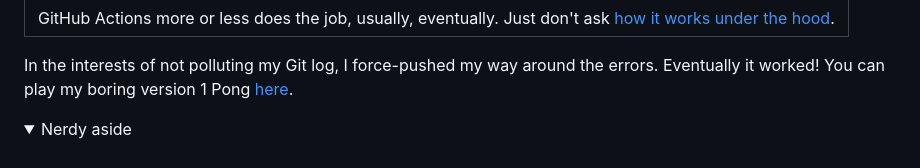
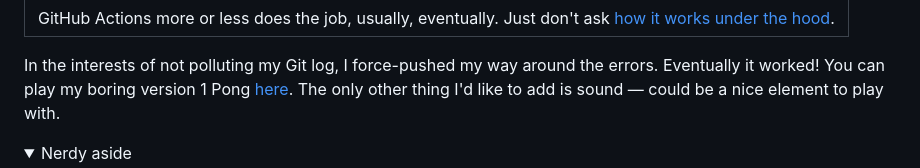
Before and after one commit to six-school/cart315, a Markdown page: journal/1.md, the part around the change. Rendered like a GitHub page; folded sections open.

```diff
--- a/journal/1.md
+++ b/journal/1.md
@@ -14,7 +14,7 @@ After that, I tried to set up a GitHub Actions workflow to build and push the we
 |:--:|
 |GitHub Actions more or less does the job, usually, eventually. Just don't ask [how it works under the hood](https://nesbitt.io/2025/12/06/github-actions-package-manager.html).|
 
-In the interests of not polluting my Git log, I force-pushed my way around the errors. Eventually it worked! You can play my boring version 1 Pong [here](https://six-school.github.io/cart315/).
+In the interests of not polluting my Git log, I force-pushed my way around the errors. Eventually it worked! You can play my boring version 1 Pong [here](https://six-school.github.io/cart315/). The only other thing I'd like to add is sound — could be a nice element to play with.
 
 <details>
   <summary>Nerdy aside</summary>
```
Also changed, not shown: README.md (added, +7 -0 lines).
